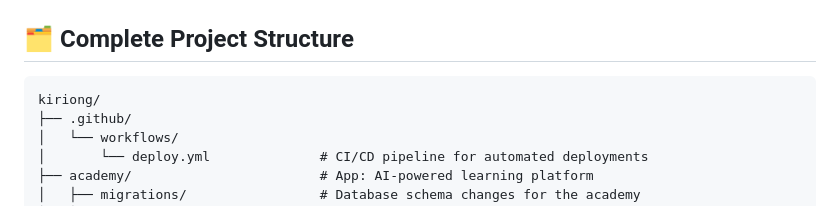
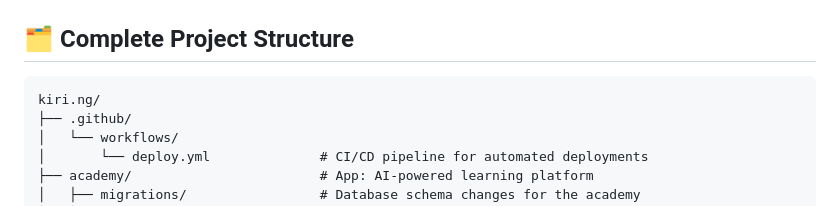
Before and after one commit to Nwokike/Kiri.ng, a Markdown page: README.md, the part around the change. Rendered like a GitHub page.

````diff
--- a/README.md
+++ b/README.md
@@ -106,7 +106,7 @@ Visit **http://localhost:5000** in your browser.
 ## 🗂️ Complete Project Structure
 
 ```
-kiriong/
+kiri.ng/
 ├── .github/
 │   └── workflows/
 │       └── deploy.yml              # CI/CD pipeline for automated deployments
````
